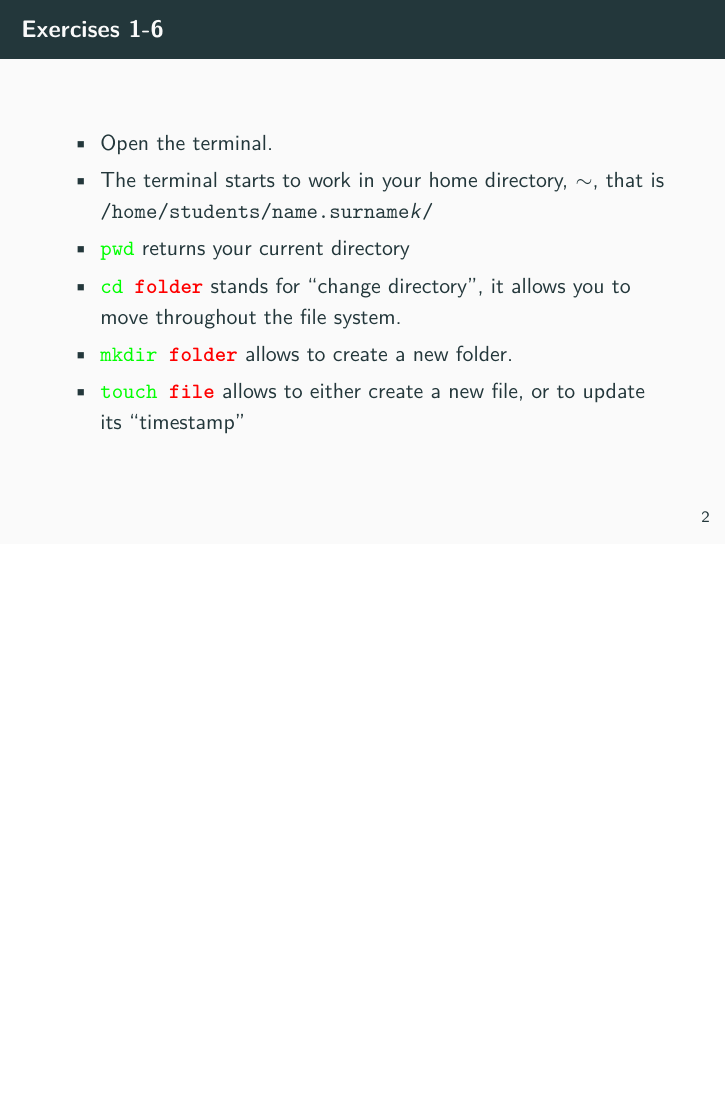
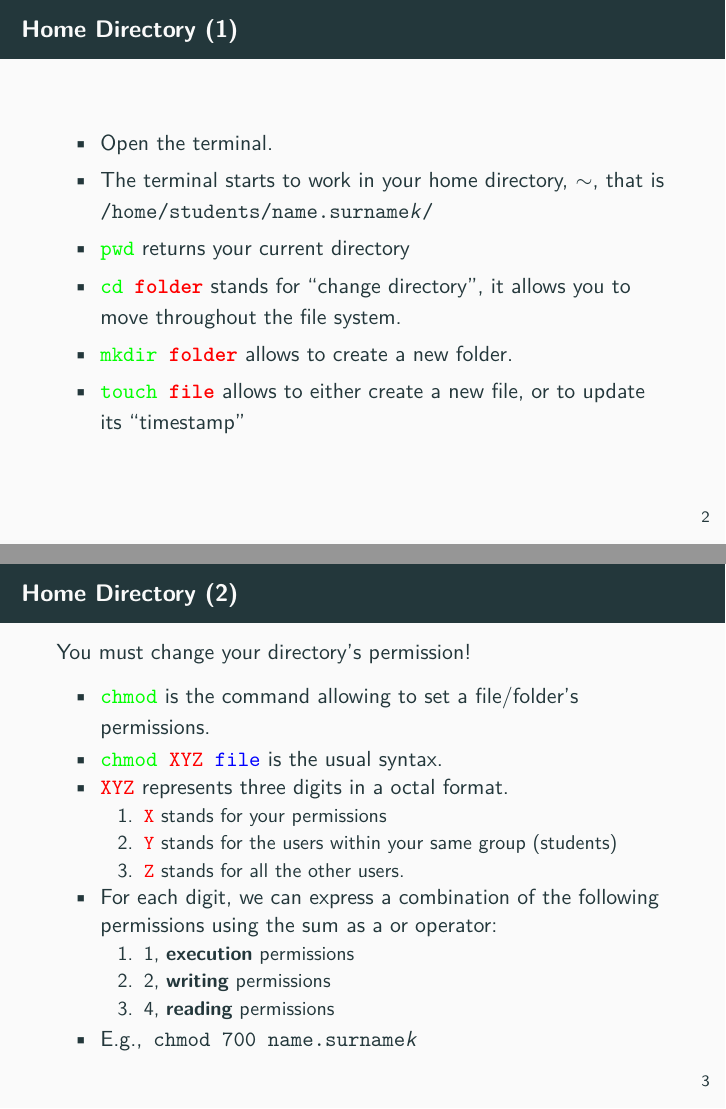
Before and after one commit to jackbergus/LPI07, LaTeX slides (Lesson00/ex00.tex): page 3 of 23 before the commit and pages 3 and 4 of 24 after it, the two joined at a grey line, the shorter picture padded with empty space. Compiled offline with pdfLaTeX.

Commit message:
Final slides check

```diff
--- a/Lesson00/ex00.tex
+++ b/Lesson00/ex00.tex
@@ -26,7 +26,7 @@
   	\end{itemize}
   \end{frame}
 
-  \begin{frame}{Exercises 1-6}
+  \begin{frame}{Home Directory (1)}
     \begin{itemize}
     	\item Open the terminal.
     	\item The terminal starts to work in your home directory, $\sim$, that is \texttt{/home/students/name.surname$k$/}
@@ -36,6 +36,27 @@
     	\item \texttt{\color{green}touch \textbf{\color{red}file}} allows to either create a new file, or to update its ``timestamp''
     \end{itemize}
   \end{frame}
+
+  \begin{frame}{Home Directory (2)}
+  	You must change your directory's permission!
+	\begin{itemize}
+		\item  \texttt{\color{green} chmod} is the command allowing to set a file/folder's permissions.
+		\item  \texttt{\color{green} chmod \color{red} XYZ \color{blue} file} is the usual syntax.
+		\item \texttt{\color{red}XYZ} represents three digits in a octal format.
+		\begin{enumerate}
+			\item  \texttt{\color{red}X} stands for your permissions
+			\item \texttt{\color{red}Y} stands for the users within your same group (students)
+			\item \texttt{\color{red}Z} stands for all the other users.
+		\end{enumerate}
+		\item For each digit, we can express a combination of the following permissions using the sum as a or operator:
+		\begin{enumerate}
+			\item 1, \textbf{execution} permissions
+			\item 2, \textbf{writing} permissions
+			\item 4, \textbf{reading} permissions
+		\end{enumerate}
+	\item E.g.,\, \texttt{chmod 700 name.surname$k$}
+	\end{itemize}
+\end{frame}
 
 \begin{frame}{Exercises 1}
 \begin{figure}
```
Also changed, not shown: Lesson00/ex00.pdf, 5 other files.
